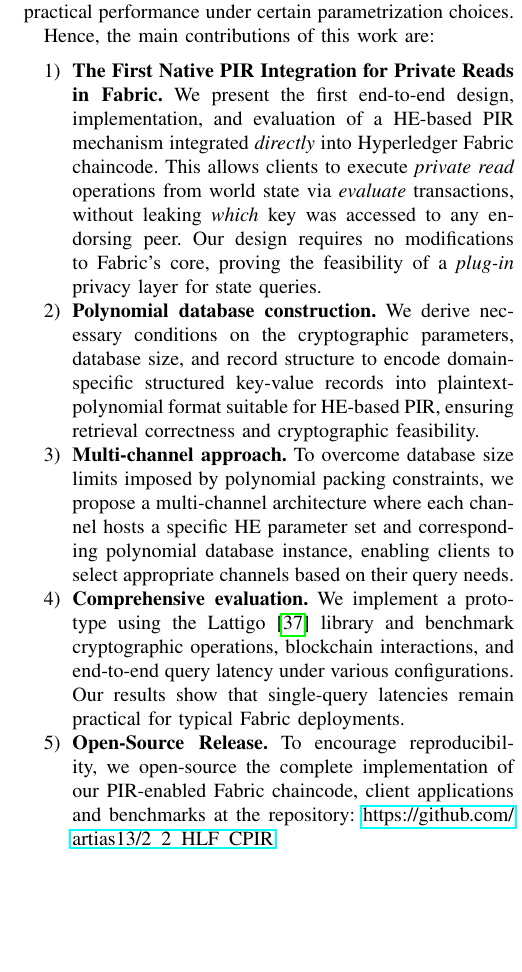
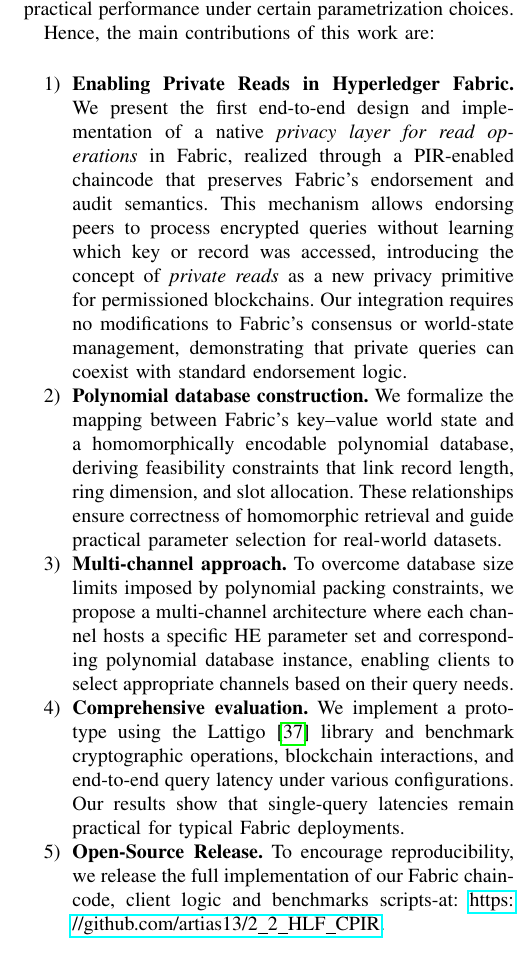
Before and after one commit to iasenovets/2_2_HLF_CPIR, a LaTeX paper (article_branch_1/ieee_tp/tj-template-ap.tex): part of one column of page 3 of 15, cut so that both start at the same text, the shorter picture padded with empty space. Compiled offline with pdfLaTeX.

Commit message:
100% final

```diff
--- a/article_branch_1/ieee_tp/tj-template-ap.tex
+++ b/article_branch_1/ieee_tp/tj-template-ap.tex
@@ -192,14 +192,17 @@ Hyperledger Fabric under \emph{evaluate} calls and achieve practical performance
 
 Hence, the main contributions of this work are:
 \begin{enumerate}
-    \item \textbf{The First Native PIR Integration for Private Reads in Fabric.}
-    We present the first end-to-end design, implementation, and evaluation of a HE-based PIR mechanism integrated \emph{directly} into Hyperledger Fabric
-    chaincode. This allows clients to execute \emph{private read} operations from world state via \emph{evaluate} transactions,
-    without leaking \emph{which} key was accessed to any endorsing peer. Our design requires no modifications to Fabric's core,
-    proving the feasibility of a \emph{plug-in} privacy layer for state queries.
+    \item \textbf{Enabling Private Reads in Hyperledger Fabric.}
+    We present the first end-to-end design and implementation of a native \emph{privacy layer for read operations} in Fabric,
+    realized through a PIR-enabled chaincode that preserves Fabric’s endorsement and audit semantics.
+    This mechanism allows endorsing peers to process encrypted queries without learning which key or record was accessed,
+    introducing the concept of \emph{private reads} as a new privacy primitive for permissioned blockchains.
+    Our integration requires no modifications to Fabric’s consensus or world-state management, demonstrating that private queries
+    can coexist with standard endorsement logic.
     \item \textbf{Polynomial database construction.}
-    We derive necessary conditions on the cryptographic parameters, database size, and record structure to encode domain-specific
-    structured key-value records into plaintext-polynomial format suitable for HE-based PIR, ensuring retrieval correctness and cryptographic feasibility.
+    We formalize the mapping between Fabric’s key–value world state and a homomorphically encodable polynomial database,
+    deriving feasibility constraints that link record length, ring dimension, and slot allocation.
+    These relationships ensure correctness of homomorphic retrieval and guide practical parameter selection for real-world datasets.
     \item \textbf{Multi-channel approach.}
     To overcome database size limits imposed by polynomial packing constraints, we propose a multi-channel architecture
     where each channel hosts a specific HE parameter set and corresponding polynomial database instance,
@@ -208,8 +211,8 @@ Hence, the main contributions of this work are:
     We implement a prototype using the Lattigo~\cite{noauthor_lattigo_2024} library and benchmark cryptographic operations,
     blockchain interactions, and end-to-end query latency under various configurations. Our results show that single-query latencies
     remain practical for typical Fabric deployments.
-    \item \textbf{Open-Source Release.} To encourage reproducibility, we open-source the complete implementation of our PIR-enabled Fabric
-    chaincode, client applications and benchmarks at the repository: \url{https://github.com/artias13/2_2_HLF_CPIR}.
+    \item \textbf{Open-Source Release.} To encourage reproducibility, we release the full implementation of our Fabric
+    chaincode, client logic and benchmarks scripts-at: \url{https://github.com/artias13/2_2_HLF_CPIR}.
 \end{enumerate}
 
 \subsection{ORGANIZATION}
```
Also changed, not shown: article_branch_1/ieee_tp/tj-template-ap.pdf.
